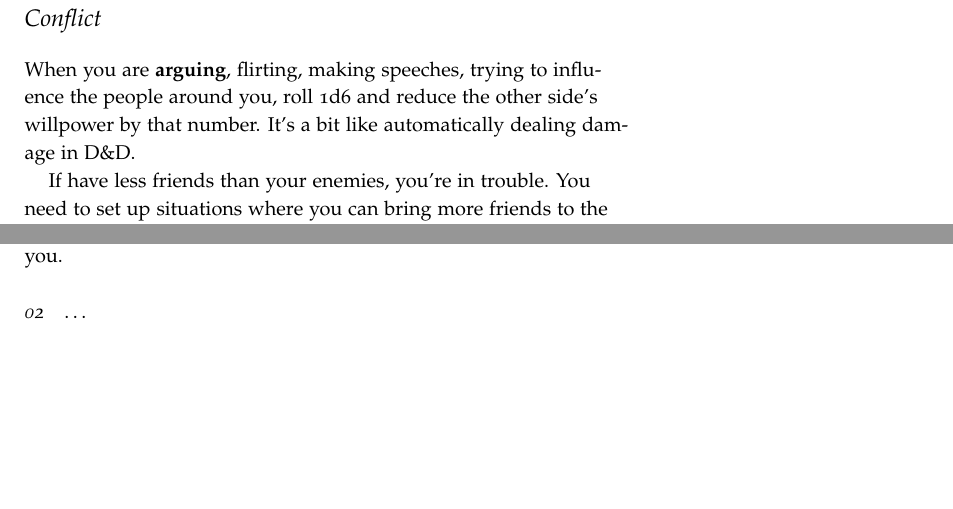
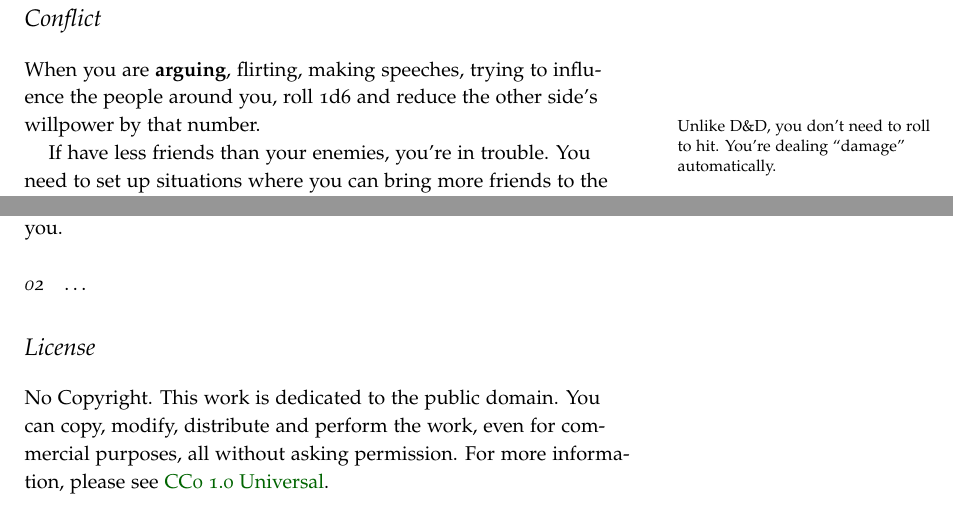
Before and after one commit to kensanata/best-friend, a LaTeX book (Best-Friends.ltx): two parts of pages 2 and 4 of 4, joined at a grey line, cut so that both start at the same text, the shorter picture padded with empty space. Compiled offline with pdfLaTeX.

Commit message:
Link to license

```diff
--- a/Best-Friends.ltx
+++ b/Best-Friends.ltx
@@ -73,8 +74,8 @@ if it is \textit{lower} than before.
 
 When you are \textbf{arguing}, flirting, making speeches, trying to
 influence the people around you, roll 1d6 and reduce the other side's
-willpower by that number. It's a bit like automatically dealing damage
-in D\&D.
+willpower by that number.\marginnote{Unlike D\&D, you don't need to
+  roll to hit. You're dealing ``damage'' automatically.}
 
 If have less friends than your enemies, you're in trouble. You need to
 set up situations where you can bring more friends to the party.
@@ -222,6 +223,15 @@ you, to steal from you, to trip you, push you, beat you.
 \paragraph{02}
 …
 
+
+\section{License}
+
+No Copyright. This work is dedicated to the public domain. You can
+copy, modify, distribute and perform the work, even for commercial
+purposes, all without asking permission. For more information, please
+see \href{http://creativecommons.org/publicdomain/zero/1.0/}{CC0 1.0
+  Universal}.
+
 \end{document}
 
 % Local Variables:
```
Also changed, not shown: Best-Friends.ltx (13 more changed lines).
